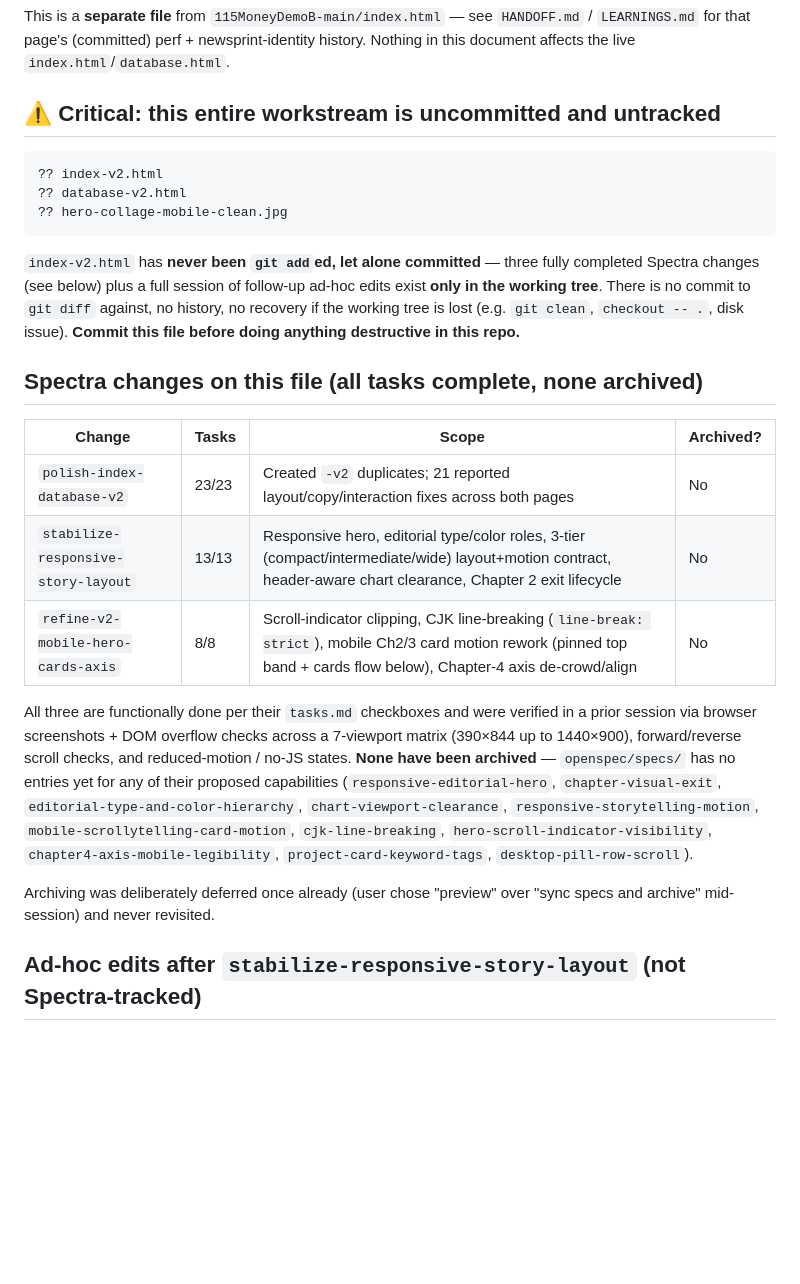
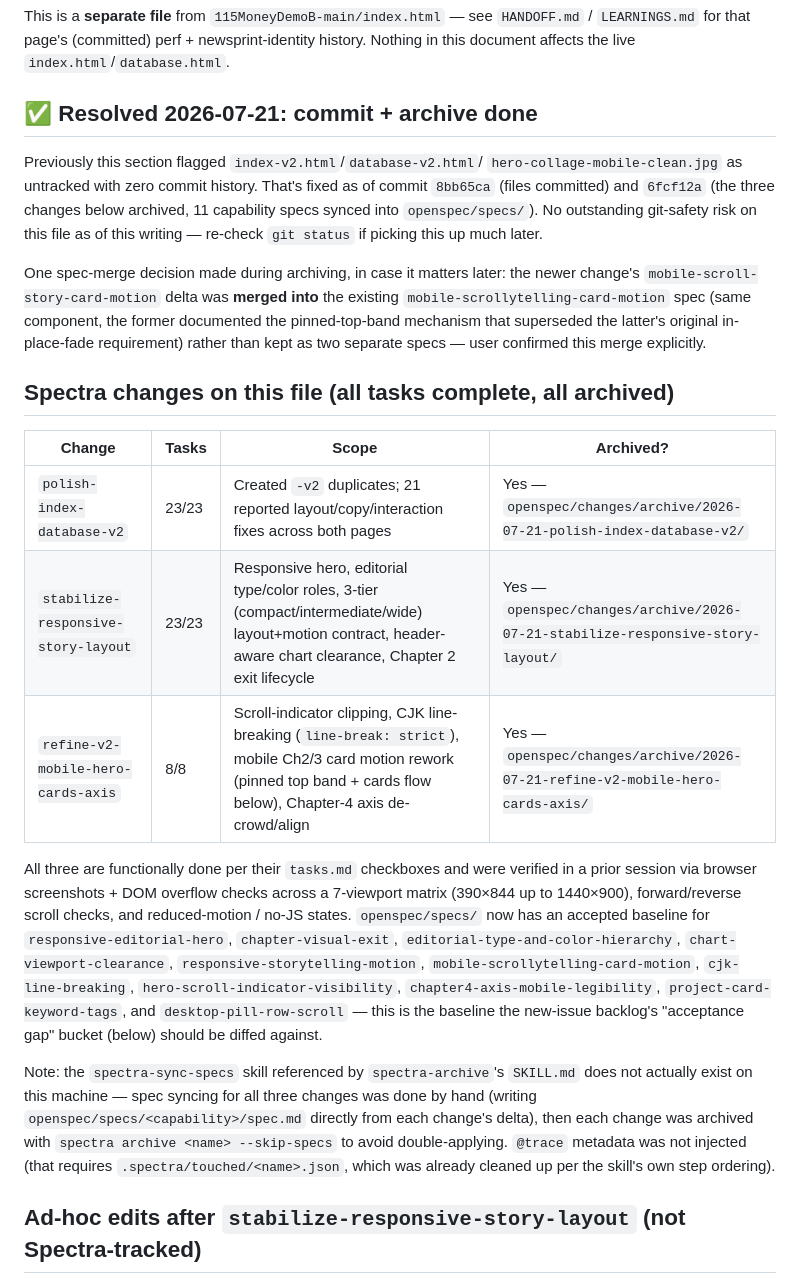
Before and after one commit to ke22/govBudget, a Markdown page: 115MoneyDemoB-main/HANDOFF-v2.md, the part around one of its changes. Rendered like a GitHub page; blank space fills up the shorter version.

````diff
--- a/115MoneyDemoB-main/HANDOFF-v2.md
+++ b/115MoneyDemoB-main/HANDOFF-v2.md
@@ -15,41 +15,49 @@ This is a **separate file** from `115MoneyDemoB-main/index.html` — see `HANDOF
 / `LEARNINGS.md` for that page's (committed) perf + newsprint-identity history.
 Nothing in this document affects the live `index.html`/`database.html`.
 
-## ⚠️ Critical: this entire workstream is uncommitted and untracked
+## ✅ Resolved 2026-07-21: commit + archive done
 
-```
-?? index-v2.html
-?? database-v2.html
-?? hero-collage-mobile-clean.jpg
-```
+Previously this section flagged `index-v2.html`/`database-v2.html`/
+`hero-collage-mobile-clean.jpg` as untracked with zero commit history. That's
+fixed as of commit `8bb65ca` (files committed) and `6fcf12a` (the three
+changes below archived, 11 capability specs synced into `openspec/specs/`).
+No outstanding git-safety risk on this file as of this writing — re-check
+`git status` if picking this up much later.
 
-`index-v2.html` has **never been `git add`ed, let alone committed** — three fully
-completed Spectra changes (see below) plus a full session of follow-up ad-hoc edits
-exist **only in the working tree**. There is no commit to `git diff` against, no
-history, no recovery if the working tree is lost (e.g. `git clean`, `checkout -- .`,
-disk issue). **Commit this file before doing anything destructive in this repo.**
+One spec-merge decision made during archiving, in case it matters later: the
+newer change's `mobile-scroll-story-card-motion` delta was **merged into** the
+existing `mobile-scrollytelling-card-motion` spec (same component, the former
+documented the pinned-top-band mechanism that superseded the latter's
+original in-place-fade requirement) rather than kept as two separate specs —
+user confirmed this merge explicitly.
 
-## Spectra changes on this file (all tasks complete, none archived)
+## Spectra changes on this file (all tasks complete, all archived)
 
 | Change | Tasks | Scope | Archived? |
 |---|---|---|---|
-| `polish-index-database-v2` | 23/23 | Created `-v2` duplicates; 21 reported layout/copy/interaction fixes across both pages | No |
-| `stabilize-responsive-story-layout` | 13/13 | Responsive hero, editorial type/color roles, 3-tier (compact/intermediate/wide) layout+motion contract, header-aware chart clearance, Chapter 2 exit lifecycle | No |
-| `refine-v2-mobile-hero-cards-axis` | 8/8 | Scroll-indicator clipping, CJK line-breaking (`line-break: strict`), mobile Ch2/3 card motion rework (pinned top band + cards flow below), Chapter-4 axis de-crowd/align | No |
+| `polish-index-database-v2` | 23/23 | Created `-v2` duplicates; 21 reported layout/copy/interaction fixes across both pages | Yes — `openspec/changes/archive/2026-07-21-polish-index-database-v2/` |
+| `stabilize-responsive-story-layout` | 23/23 | Responsive hero, editorial type/color roles, 3-tier (compact/intermediate/wide) layout+motion contract, header-aware chart clearance, Chapter 2 exit lifecycle | Yes — `openspec/changes/archive/2026-07-21-stabilize-responsive-story-layout/` |
+| `refine-v2-mobile-hero-cards-axis` | 8/8 | Scroll-indicator clipping, CJK line-breaking (`line-break: strict`), mobile Ch2/3 card motion rework (pinned top band + cards flow below), Chapter-4 axis de-crowd/align | Yes — `openspec/changes/archive/2026-07-21-refine-v2-mobile-hero-cards-axis/` |
 
 All three are functionally done per their `tasks.md` checkboxes and were verified in
 a prior session via browser screenshots + DOM overflow checks across a 7-viewport
 matrix (390×844 up to 1440×900), forward/reverse scroll checks, and reduced-motion /
-no-JS states. **None have been archived** — `openspec/specs/` has no entries yet for
-any of their proposed capabilities (`responsive-editorial-hero`, `chapter-visual-exit`,
+no-JS states. `openspec/specs/` now has an accepted baseline for
+`responsive-editorial-hero`, `chapter-visual-exit`,
 `editorial-type-and-color-hierarchy`, `chart-viewport-clearance`,
 `responsive-storytelling-motion`, `mobile-scrollytelling-card-motion`,
 `cjk-line-breaking`, `hero-scroll-indicator-visibility`,
-`chapter4-axis-mobile-legibility`, `project-card-keyword-tags`,
-`desktop-pill-row-scroll`).
+`chapter4-axis-mobile-legibility`, `project-card-keyword-tags`, and
+`desktop-pill-row-scroll` — this is the baseline the new-issue backlog's
+"acceptance gap" bucket (below) should be diffed against.
 
-Archiving was deliberately deferred once already (user chose "preview" over
-"sync specs and archive" mid-session) and never revisited.
+Note: the `spectra-sync-specs` skill referenced by `spectra-archive`'s
+`SKILL.md` does not actually exist on this machine — spec syncing for all
+three changes was done by hand (writing `openspec/specs/<capability>/spec.md`
+directly from each change's delta), then each change was archived with
+`spectra archive <name> --skip-specs` to avoid double-applying. `@trace`
+metadata was not injected (that requires `.spectra/touched/<name>.json`,
+which was already cleaned up per the skill's own step ordering).
 
 ## Ad-hoc edits after `stabilize-responsive-story-layout` (not Spectra-tracked)
 
````
Also changed, not shown: other parts of 115MoneyDemoB-main/HANDOFF-v2.md (+68 -36 lines).
